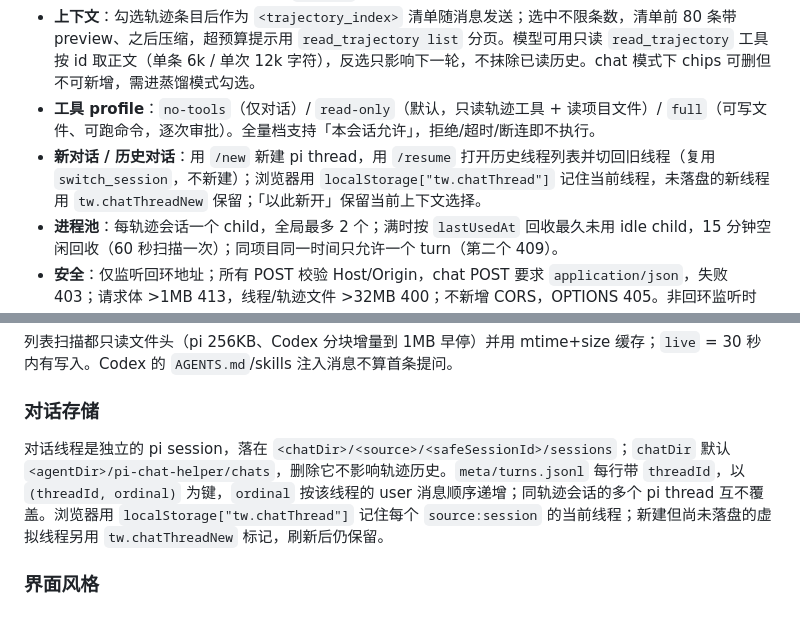
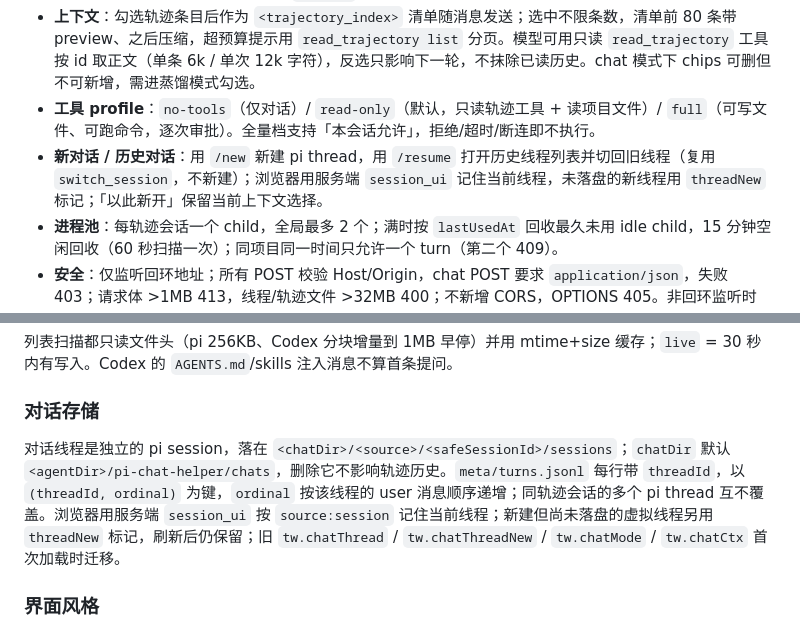
Before and after one commit to zhubblego/pi-chat-helper, a Markdown page: README.md, 2 parts joined by grey strips. Drawn GitHub-style.

Commit message:
docs: 记录 SQLite 会话级状态 S3 完成与验证结果

```diff
--- a/README.md
+++ b/README.md
@@ -108,7 +108,7 @@ npm run dev        # 默认 http://127.0.0.1:7788
 - **技能**：`/skill` 列表来自 `get_commands`；发送时在消息最前拼 `/skill:<name>`，由 pi 原生展开；项目技能默认关闭，打开后按项目 spawn `--skill`。
 - **上下文**：勾选轨迹条目后作为 `<trajectory_index>` 清单随消息发送；选中不限条数，清单前 80 条带 preview、之后压缩，超预算提示用 `read_trajectory list` 分页。模型可用只读 `read_trajectory` 工具按 id 取正文（单条 6k / 单次 12k 字符），反选只影响下一轮，不抹除已读历史。chat 模式下 chips 可删但不可新增，需进蒸馏模式勾选。
 - **工具 profile**：`no-tools`（仅对话）/ `read-only`（默认，只读轨迹工具 + 读项目文件）/ `full`（可写文件、可跑命令，逐次审批）。全量档支持「本会话允许」，拒绝/超时/断连即不执行。
-- **新对话 / 历史对话**：用 `/new` 新建 pi thread，用 `/resume` 打开历史线程列表并切回旧线程（复用 `switch_session`，不新建）；浏览器用 `localStorage["tw.chatThread"]` 记住当前线程，未落盘的新线程用 `tw.chatThreadNew` 保留；「以此新开」保留当前上下文选择。
+- **新对话 / 历史对话**：用 `/new` 新建 pi thread，用 `/resume` 打开历史线程列表并切回旧线程（复用 `switch_session`，不新建）；浏览器用服务端 `session_ui` 记住当前线程，未落盘的新线程用 `threadNew` 标记；「以此新开」保留当前上下文选择。
 - **进程池**：每轨迹会话一个 child，全局最多 2 个；满时按 `lastUsedAt` 回收最久未用 idle child，15 分钟空闲回收（60 秒扫描一次）；同项目同一时间只允许一个 turn（第二个 409）。
 - **安全**：仅监听回环地址；所有 POST 校验 Host/Origin，chat POST 要求 `application/json`，失败 403；请求体 >1MB 413，线程/轨迹文件 >32MB 400；不新增 CORS，OPTIONS 405。非回环监听时 chat 自动禁用，轨迹 viewer 不受影响。
 - **存储**：对话线程是独立 pi session，落在 `<chatDir>/<source>/<safeSessionId>/sessions`；`chatDir` 默认 `<agentDir>/pi-chat-helper/chats`，只写这里，删除不影响轨迹历史；`/api/sessions` 与 pi `/resume` 看不到。
@@ -137,7 +137,7 @@ npm run dev        # 默认 http://127.0.0.1:7788
 
 ### 对话存储
 
-对话线程是独立的 pi session，落在 `<chatDir>/<source>/<safeSessionId>/sessions`；`chatDir` 默认 `<agentDir>/pi-chat-helper/chats`，删除它不影响轨迹历史。`meta/turns.jsonl` 每行带 `threadId`，以 `(threadId, ordinal)` 为键，`ordinal` 按该线程的 user 消息顺序递增；同轨迹会话的多个 pi thread 互不覆盖。浏览器用 `localStorage["tw.chatThread"]` 记住每个 `source:session` 的当前线程；新建但尚未落盘的虚拟线程另用 `tw.chatThreadNew` 标记，刷新后仍保留。
+对话线程是独立的 pi session，落在 `<chatDir>/<source>/<safeSessionId>/sessions`；`chatDir` 默认 `<agentDir>/pi-chat-helper/chats`，删除它不影响轨迹历史。`meta/turns.jsonl` 每行带 `threadId`，以 `(threadId, ordinal)` 为键，`ordinal` 按该线程的 user 消息顺序递增；同轨迹会话的多个 pi thread 互不覆盖。浏览器用服务端 `session_ui` 按 `source:session` 记住当前线程；新建但尚未落盘的虚拟线程另用 `threadNew` 标记，刷新后仍保留；旧 `tw.chatThread` / `tw.chatThreadNew` / `tw.chatMode` / `tw.chatCtx` 首次加载时迁移。
 
 ### 界面风格
 
```
Also changed, not shown: 2 other files.
